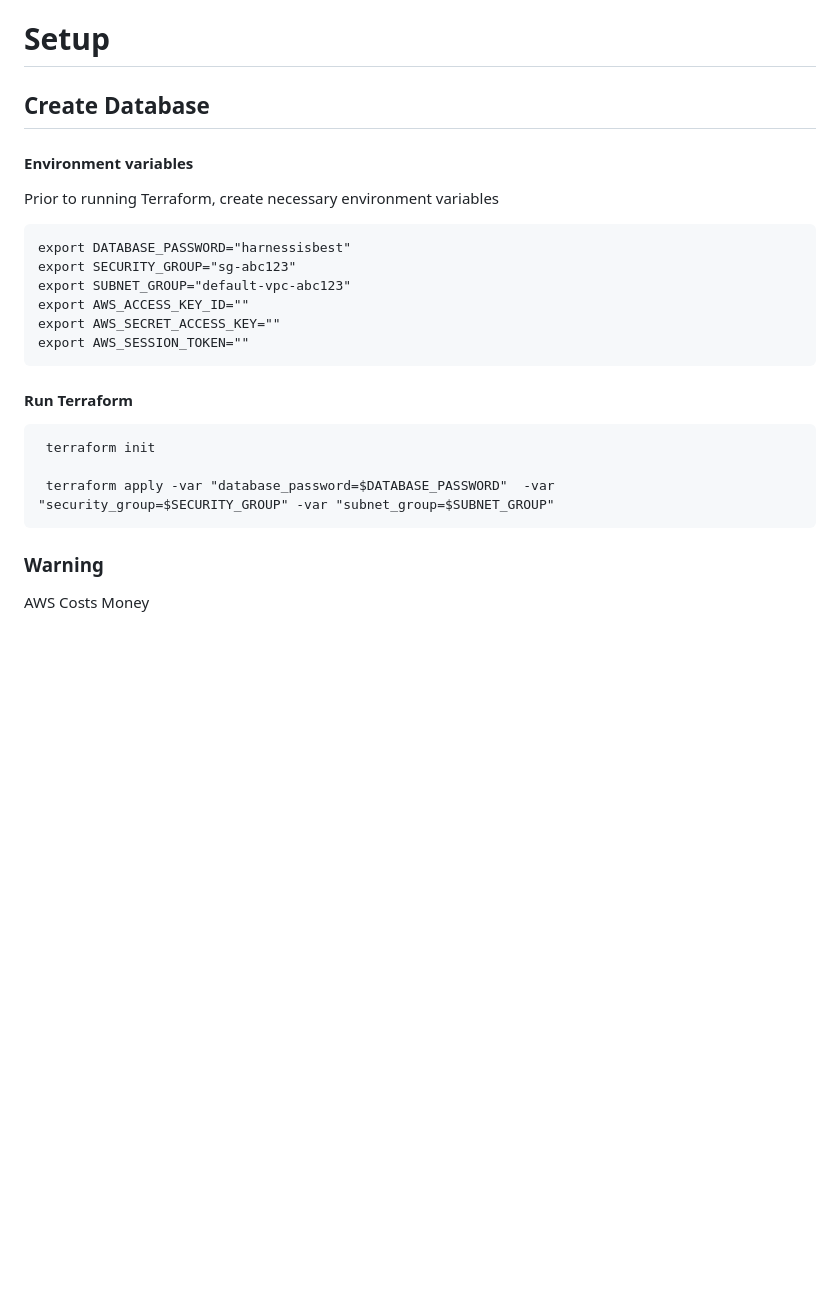
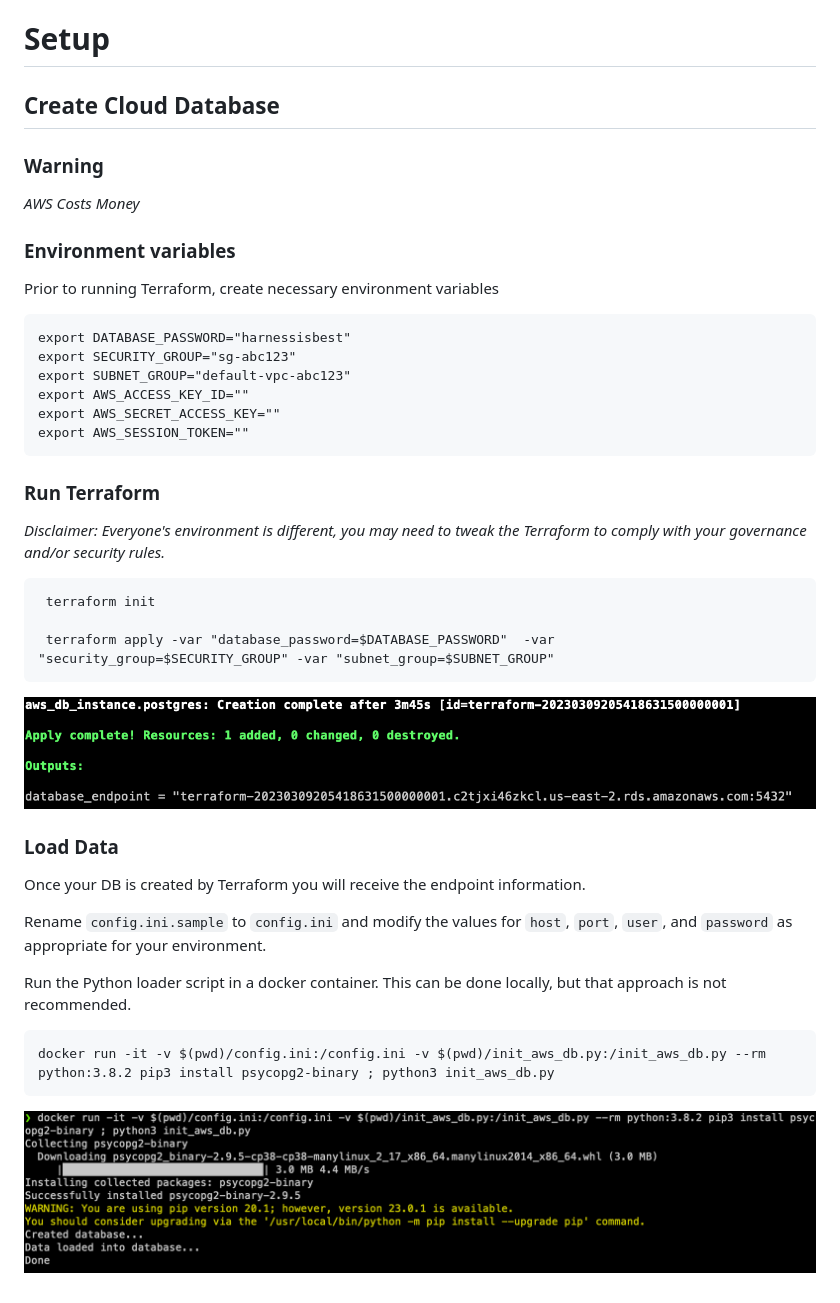
Before and after one commit to chrisjws-harness/migration_with_ff, a Markdown page: README.md, the part around the change. Rendered like a GitHub page; pictures changed too: images/loader.png (added), images/terraform.png (added); blank space fills up the shorter version.

````diff
--- a/README.md
+++ b/README.md
@@ -1,8 +1,11 @@
 # Setup
 
-## Create Database
+## Create Cloud Database
 
-#### Environment variables
+### Warning
+_AWS Costs Money_
+
+### Environment variables
 Prior to running Terraform, create necessary environment variables
 
 ```
@@ -14,13 +17,23 @@ export AWS_SECRET_ACCESS_KEY=""
 export AWS_SESSION_TOKEN=""
 ```
 
-#### Run Terraform
+### Run Terraform
 
+_Disclaimer: Everyone's environment is different, you may need to tweak the Terraform to comply with your governance and/or security rules._
 ```
  terraform init
 
  terraform apply -var "database_password=$DATABASE_PASSWORD"  -var "security_group=$SECURITY_GROUP" -var "subnet_group=$SUBNET_GROUP"
 ```
+![alt text](images/terraform.png)
+### Load Data
+Once your DB is created by Terraform you will receive the endpoint information.
 
-### Warning
-AWS Costs Money
+Rename `config.ini.sample` to `config.ini` and modify the values for `host`, `port`, `user`, and `password` as appropriate for your environment.
+
+Run the Python loader script in a docker container. This can be done locally, but that approach is not recommended.
+
+```commandline
+docker run -it -v $(pwd)/config.ini:/config.ini -v $(pwd)/init_aws_db.py:/init_aws_db.py --rm python:3.8.2 pip3 install psycopg2-binary ; python3 init_aws_db.py
+```
+![alt text](images/loader.png)
````
